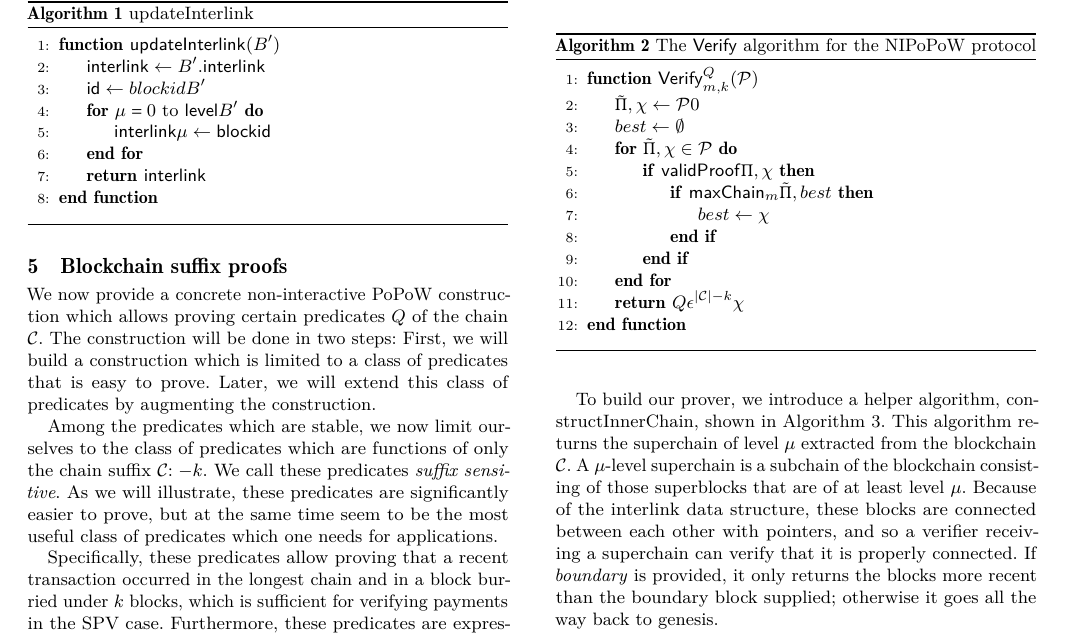
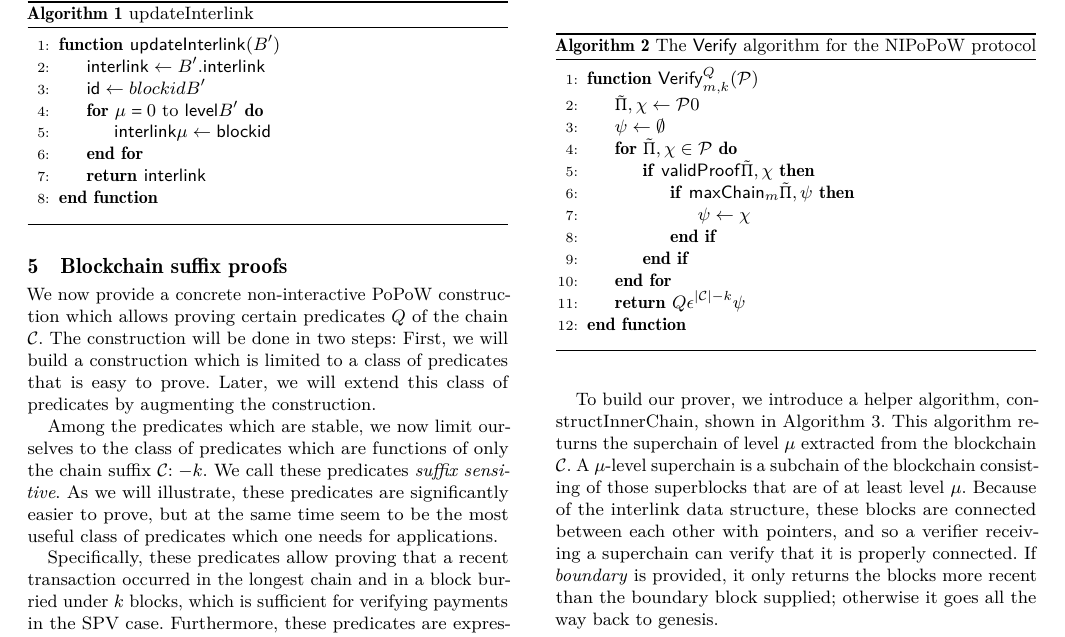
Before and after one commit to dionyziz/popow, a LaTeX paper (whitepaper/nipopows.tex, which reads whitepaper/algorithms/alg.verifier-lite.tex): part of page 5 of 16, cut so that both start at the same text. Compiled offline with pdfLaTeX.

Commit message:
Use correct variable names in nipopow lite verify
Fix #21

```diff
--- a/whitepaper/algorithms/alg.verifier-lite.tex
+++ b/whitepaper/algorithms/alg.verifier-lite.tex
@@ -4,15 +4,15 @@
     \begin{algorithmic}[1]
         \Function{\sf Verify$^Q_{m,k}$}{$\mathcal{P}$}
             \Let{(\tilde\Pi, \chi)}{\mathcal{P}[0]}
-            \Let{best}{\emptyset}
+            \Let{\psi}{\emptyset}
             \For{$(\tilde{\Pi}, \chi) \in \mathcal{P}$}
-                \If{$\mathsf{validProof}(\Pi, \chi)$}
-                    \If{$\mathsf{maxChain}_m(\tilde\Pi, best)$}
-                        \Let{best}{\chi}
+                \If{$\mathsf{validProof}(\tilde\Pi, \chi)$}
+                    \If{$\mathsf{maxChain}_m(\tilde\Pi, \psi)$}
+                        \Let{\psi}{\chi}
                     \EndIf
                 \EndIf
             \EndFor
-            \State\Return{$Q(\epsilon^{|\chain| - k} \chi)$}
+            \State\Return{$Q(\epsilon^{|\chain| - k} \psi)$}
         \EndFunction
     \vskip8pt
     \end{algorithmic}
```
